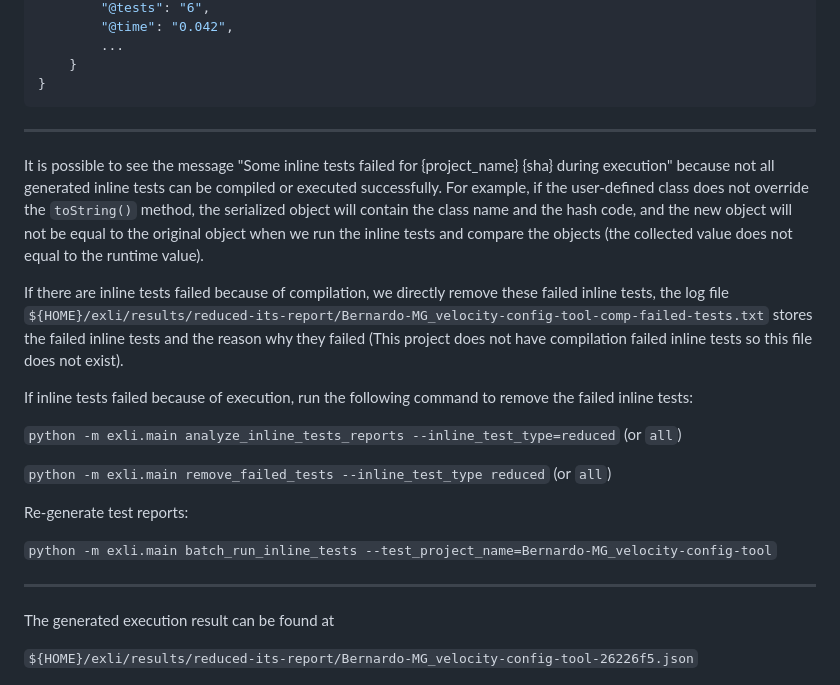
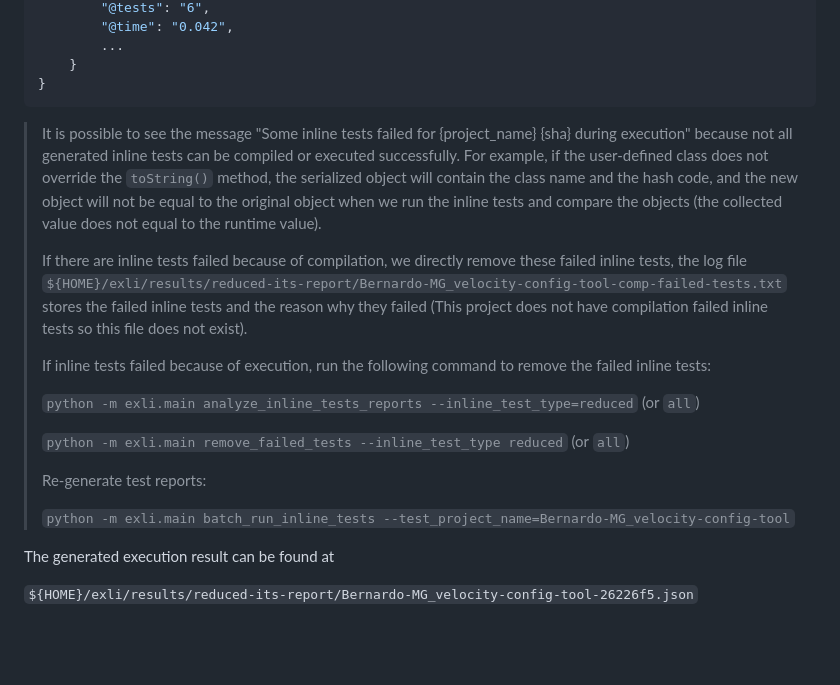
Before and after one commit to EngineeringSoftware/exli, a Markdown page: README.md, the part around the change. Drawn GitHub-style; blank space fills up the shorter version.

Commit message:
format README

````diff
--- a/README.md
+++ b/README.md
@@ -157,23 +157,21 @@ The report shows the number of tests, errors, failures, and time. For example,
 }
 ```
 
----
 
-It is possible to see the message "Some inline tests failed for {project_name} {sha} during execution" because not all generated inline tests can be compiled or executed successfully. For example, if the user-defined class does not override the `toString()` method, the serialized object will contain the class name and the hash code, and the new object will not be equal to the original object when we run the inline tests and compare the objects (the collected value does not equal to the runtime value).
+> It is possible to see the message "Some inline tests failed for {project_name} {sha} during execution" because not all generated inline tests can be compiled or executed successfully. For example, if the user-defined class does not override the `toString()` method, the serialized object will contain the class name and the hash code, and the new object will not be equal to the original object when we run the inline tests and compare the objects (the collected value does not equal to the runtime value).
+>
+> If there are inline tests failed because of compilation, we directly remove these failed inline tests, the log file `${HOME}/exli/results/reduced-its-report/Bernardo-MG_velocity-config-tool-comp-failed-tests.txt` stores the failed inline tests and the reason why they failed (This project does not have compilation failed inline tests so this file does not exist).
+>
+> If inline tests failed because of execution, run the following command to remove the failed inline tests:
+>
+> `python -m exli.main analyze_inline_tests_reports --inline_test_type=reduced` (or `all`)
+>
+> `python -m exli.main remove_failed_tests --inline_test_type reduced` (or `all`)
+>
+> Re-generate test reports:
+>
+> `python -m exli.main batch_run_inline_tests --test_project_name=Bernardo-MG_velocity-config-tool`
 
-If there are inline tests failed because of compilation, we directly remove these failed inline tests, the log file `${HOME}/exli/results/reduced-its-report/Bernardo-MG_velocity-config-tool-comp-failed-tests.txt` stores the failed inline tests and the reason why they failed (This project does not have compilation failed inline tests so this file does not exist).
-
-If inline tests failed because of execution, run the following command to remove the failed inline tests:
-
-`python -m exli.main analyze_inline_tests_reports --inline_test_type=reduced` (or `all`)
-
-`python -m exli.main remove_failed_tests --inline_test_type reduced` (or `all`)
-
-Re-generate test reports:
-
-`python -m exli.main batch_run_inline_tests --test_project_name=Bernardo-MG_velocity-config-tool`
-
----
 
 The generated execution result can be found at
 
````
